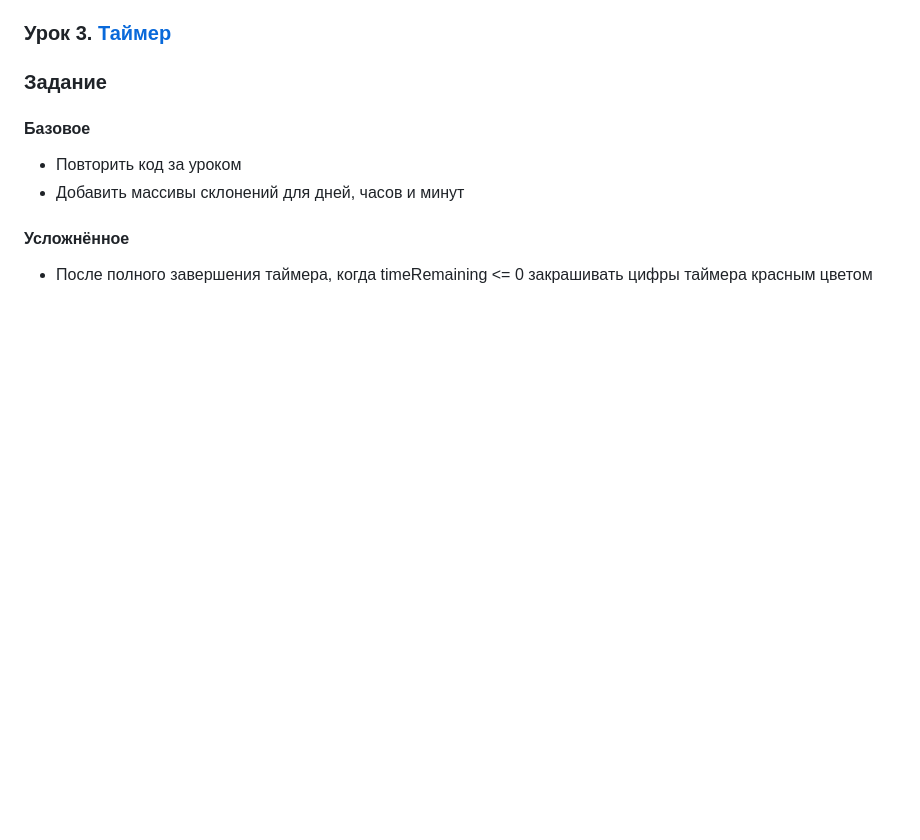
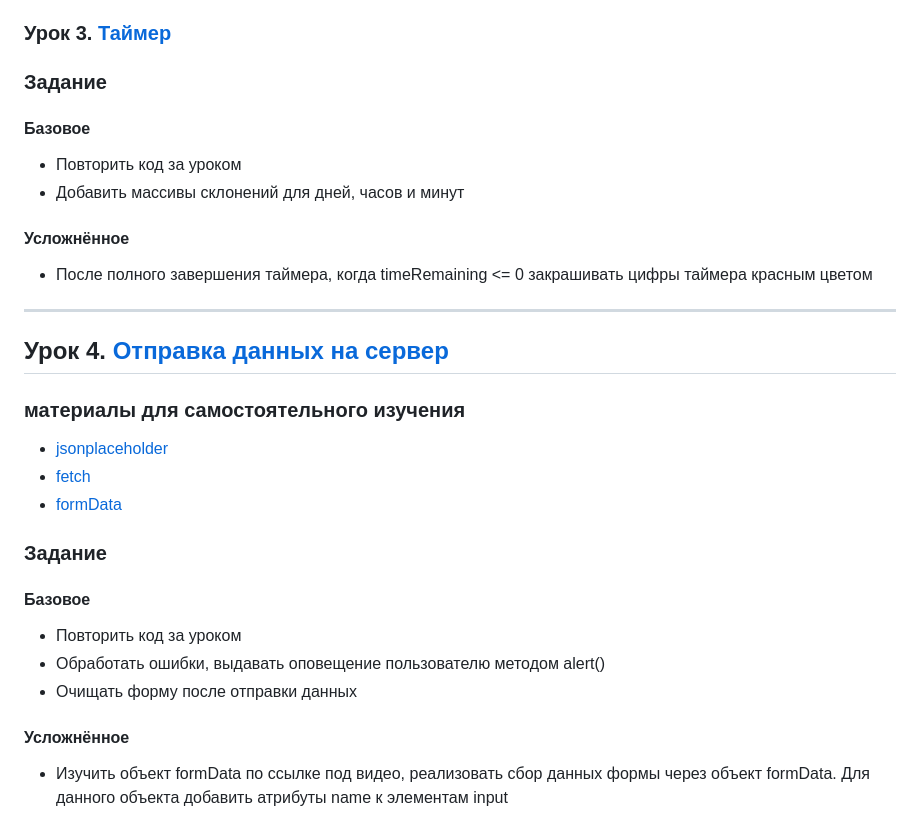
Before and after one commit to illicchpv/build-pc, a Markdown page: README.md, the part around the change. GitHub-like rendering; blank space fills up the shorter version.

Commit message:
Урок 4. начало

```diff
--- a/README.md
+++ b/README.md
@@ -61,3 +61,24 @@
 
 #### Усложнённое
 - После полного завершения таймера, когда timeRemaining <= 0 закрашивать цифры таймера красным цветом
+
+---
+
+## Урок 4. [Отправка данных на сервер](https://glo-academy.org/jspc_lesson_4)
+
+### материалы для самостоятельного изучения
+
+- [jsonplaceholder](https://jsonplaceholder.typicode.com/)
+- [fetch](https://learn.javascript.ru/fetch)
+- [formData](https://learn.javascript.ru/formdata)
+
+### Задание
+
+#### Базовое
+- Повторить код за уроком
+- Обработать ошибки, выдавать оповещение пользователю методом alert()
+- Очищать форму после отправки данных
+
+#### Усложнённое
+- Изучить объект formData по ссылке под видео, реализовать сбор данных формы через объект formData.
+Для данного объекта добавить атрибуты name к элементам input
```
